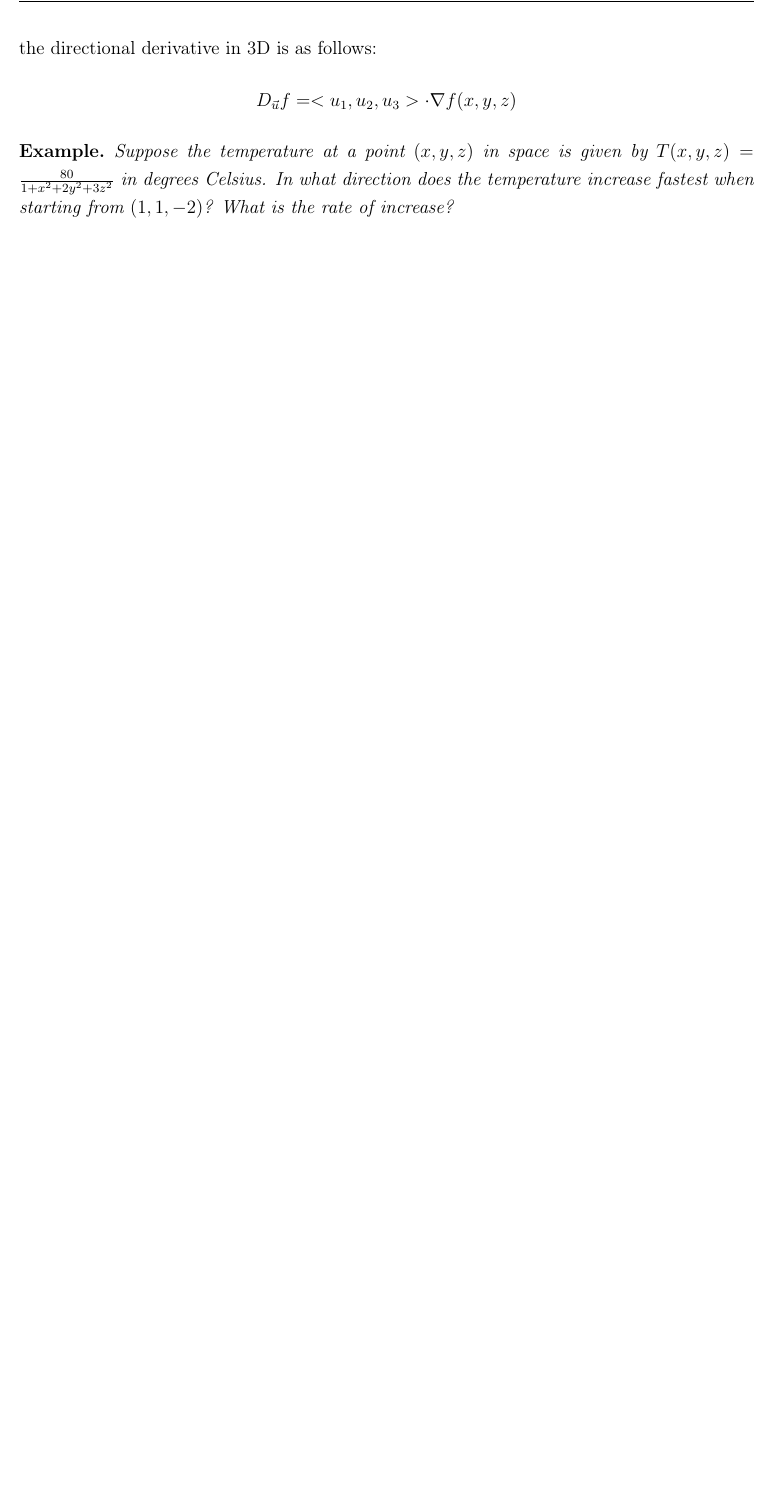
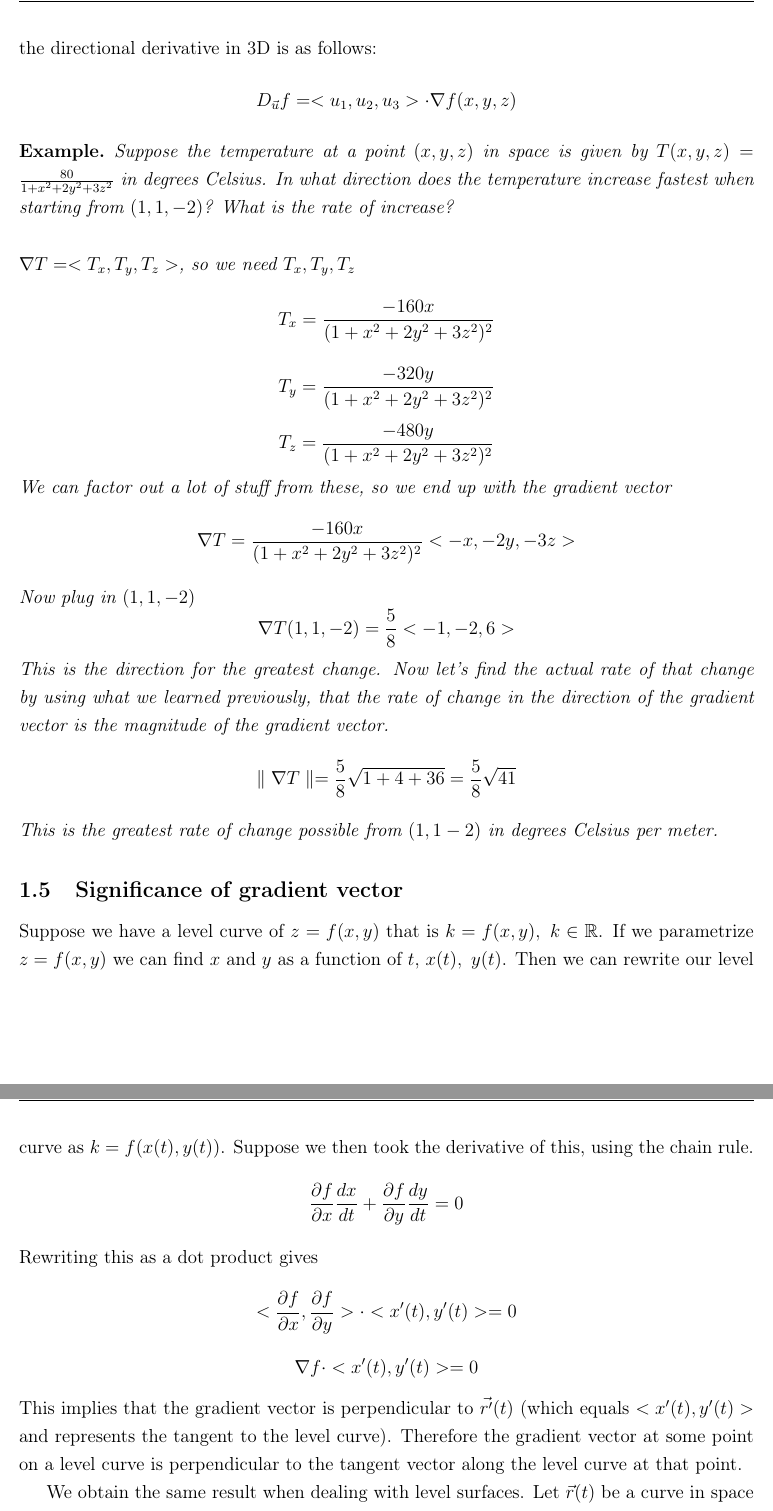
Before and after one commit to Mixolydia97/Math222Notes, a LaTeX document (Week4.tex): part of page 8 of 8 before the commit and two parts of pages 8 and 9 of 10 after it, the two joined at a grey line, cut so that both start at the same text, the shorter picture padded with empty space. Compiled offline with pdfLaTeX.

Commit message:
significance of gradient

```diff
--- a/Week4.tex
+++ b/Week4.tex
@@ -184,4 +184,27 @@
         $$D_{\vec{u}}f=<u_1,u_2,u_3>\cdot\nabla f(x,y,z)$$
         \begin{exmp*}
             Suppose the temperature at a point $(x,y,z)$ in space is given by $T(x,y,z)=\frac{80}{1+x^2+2y^2+3z^2}$ in degrees Celsius. In what direction does the temperature increase fastest when starting from $(1,1,-2)$? What is the rate of increase?\\\\
+            $\nabla T=<T_x,T_y,T_z>$, so we need $T_x,T_y,T_z$
+            $$T_x=\frac{-160x}{(1+x^2+2y^2+3z^2)^2}$$
+            $$T_y=\frac{-320y}{(1+x^2+2y^2+3z^2)^2}$$
+            $$T_z=\frac{-480y}{(1+x^2+2y^2+3z^2)^2}$$
+            We can factor out a lot of stuff from these, so we end up with the gradient vector
+            $$\nabla T=\frac{-160x}{(1+x^2+2y^2+3z^2)^2}<-x,-2y,-3z>$$
+            Now plug in $(1,1,-2)$
+            $$\nabla T(1,1,-2)=\frac{5}{8}<-1,-2,6>$$
+            This is the direction for the greatest change. Now let's find the actual rate of that change by using what we learned previously, that the rate of change in the direction of the gradient vector is the magnitude of the gradient vector.
+            $$\parallel \nabla T \parallel=\frac{5}{8}\sqrt{1+4+36}=\frac{5}{8}\sqrt{41}$$
+            This is the greatest rate of change possible from $(1,1-2)$ in degrees Celsius per meter.
         \end{exmp*}
+
+        \subsection{Significance of gradient vector}
+
+        Suppose we have a level curve of $z=f(x,y)$ that is $k=f(x,y),\ k\in\R$. If we parametrize $z=f(x,y)$ we can find $x$ and $y$ as a function of $t$, $x(t),\ y(t)$. Then we can rewrite our level curve as $k=f(x(t),y(t))$. Suppose we then took the derivative of this, using the chain rule.
+        $$\frac{\partial f}{\partial x}\frac{dx}{dt}+\frac{\partial f}{\partial y}\frac{dy}{dt}=0$$
+        Rewriting this as a dot product gives
+        $$<\frac{\partial f}{\partial x},\frac{\partial f}{\partial y}>\cdot<x'(t),y'(t)>=0$$
+        $$\nabla f\cdot<x'(t),y'(t)>=0$$
+        This implies that the gradient vector is perpendicular to $\vec{r'}(t)$ (which equals $<x'(t),y'(t)>$ and represents the tangent to the level curve). Therefore the gradient vector at some point on a level curve is perpendicular to the tangent vector along the level curve at that point.
+
+        We obtain the same result when dealing with level surfaces. Let $\vec{r}(t)$ be a curve in space with $\vec{r}(t)=<x(t),y(t),z(t)>$ and let $F(x(t),y(t),z(t))=k$ be a level curve of $\vec{r}(t)$. Let's do the same thing we didn last time and differentiate the level curve.
+        $$\frac{dF}{dt}=\frac{\partial F}{\partial x}x'(t)+\frac{\partial F}{\partial f}y'(t)+\frac{\partial F}{\partial z}z'(t)=0$$
@@ -188 +223,2 @@
+        $$z=f_x(x-x_0)+f_y(y-y_0)+f(x_0,y_0)$$
     \section{\S 14.7 Maximum and Minimum Values}
```
Also changed, not shown: Week4.pdf, Week4.tex (23 more changed lines).
